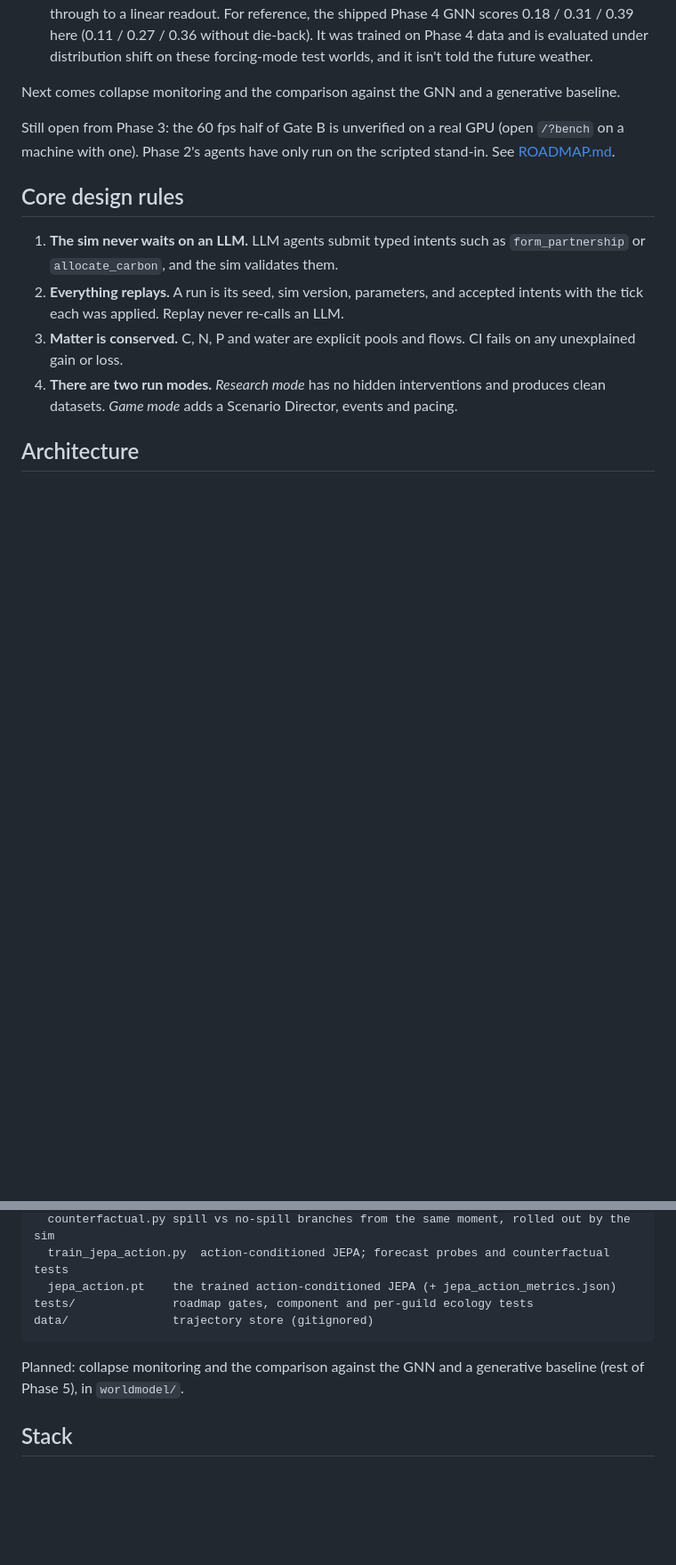
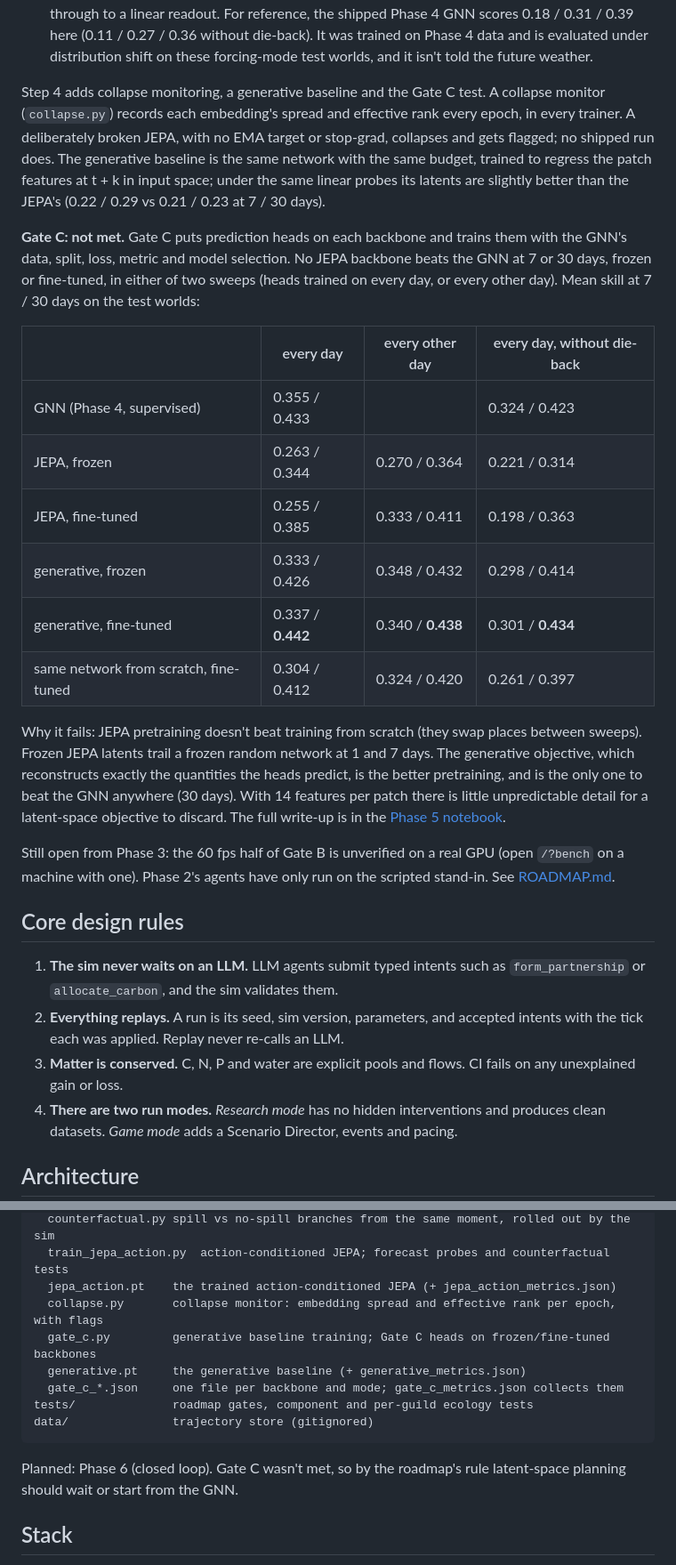
Before and after one commit to bonniesroof/Shrooms, a Markdown page: README.md, 2 parts joined by grey strips. Shown at 89% size. GitHub-like rendering; blank space fills up the shorter version.

Commit message:
Update README for Phase 5: status, Gate C result, layout, notebook
Co-Authored-By: Claude Opus 5.5 <noreply@anthropic.com>
Claude-Session: https://claude.ai/code/session_017Qz11qcynJbTiCo7fCdHnG

````diff
--- a/README.md
+++ b/README.md
@@ -22,7 +22,20 @@ Step 3, the action-conditioned JEPA, also tells the predictor what happens betwe
 - **A linear model given the same forcing does as well or better.** A linear probe on raw inputs plus the forcing features, through the forecast probe, scores contamination effect skill 0.17 / 0.24 at 7 / 30 days, with the right sign on 100% of affected patches, correlation 0.83 and the peak patch found 58% of the time. That is on par with the JEPA. On biomass it scores 0.12 / 0.12 (sign 100%, correlation 0.83, peak 89%), where the JEPA fails. Each representation does best with a different decoder: raw + forcing through the level probe overshoots, at −0.11 / −0.20. So far the JEPA encodes the spill, but adds nothing a linear model can't get from the same inputs.
 - **Forecast skill.** Being told the forcing helps the JEPA latents only marginally: mean skill 0.21 / 0.20 / 0.22 at 1 / 7 / 30 days, against 0.21 / 0.20 / 0.22 for step 2 on the same data; without die-back, 0.14 / 0.13 / 0.16 against 0.13 / 0.12 / 0.16. The action model also had 10 more training epochs than step 2. A linear probe on raw inputs plus the same forcing features does far better: 0.41 / 0.42 / 0.38 (0.39 / 0.40 / 0.36 without die-back), mostly because the window's weather predicts moisture almost directly (skill 0.91 at 1 day). The JEPA's latents don't pass that weather through to a linear readout. For reference, the shipped Phase 4 GNN scores 0.18 / 0.31 / 0.39 here (0.11 / 0.27 / 0.36 without die-back). It was trained on Phase 4 data and is evaluated under distribution shift on these forcing-mode test worlds, and it isn't told the future weather.
 
-Next comes collapse monitoring and the comparison against the GNN and a generative baseline.
+Step 4 adds collapse monitoring, a generative baseline and the Gate C test. A collapse monitor (`collapse.py`) records each embedding's spread and effective rank every epoch, in every trainer. A deliberately broken JEPA, with no EMA target or stop-grad, collapses and gets flagged; no shipped run does. The generative baseline is the same network with the same budget, trained to regress the patch features at t + k in input space; under the same linear probes its latents are slightly better than the JEPA's (0.22 / 0.29 vs 0.21 / 0.23 at 7 / 30 days).
+
+**Gate C: not met.** Gate C puts prediction heads on each backbone and trains them with the GNN's data, split, loss, metric and model selection. No JEPA backbone beats the GNN at 7 or 30 days, frozen or fine-tuned, in either of two sweeps (heads trained on every day, or every other day). Mean skill at 7 / 30 days on the test worlds:
+
+| | every day | every other day | every day, without die-back |
+|---|---|---|---|
+| GNN (Phase 4, supervised) | 0.355 / 0.433 | | 0.324 / 0.423 |
+| JEPA, frozen | 0.263 / 0.344 | 0.270 / 0.364 | 0.221 / 0.314 |
+| JEPA, fine-tuned | 0.255 / 0.385 | 0.333 / 0.411 | 0.198 / 0.363 |
+| generative, frozen | 0.333 / 0.426 | 0.348 / 0.432 | 0.298 / 0.414 |
+| generative, fine-tuned | 0.337 / **0.442** | 0.340 / **0.438** | 0.301 / **0.434** |
+| same network from scratch, fine-tuned | 0.304 / 0.412 | 0.324 / 0.420 | 0.261 / 0.397 |
+
+Why it fails: JEPA pretraining doesn't beat training from scratch (they swap places between sweeps). Frozen JEPA latents trail a frozen random network at 1 and 7 days. The generative objective, which reconstructs exactly the quantities the heads predict, is the better pretraining, and is the only one to beat the GNN anywhere (30 days). With 14 features per patch there is little unpredictable detail for a latent-space objective to discard. The full write-up is in the [Phase 5 notebook](notebooks/phase5_jepa.ipynb).
 
 Still open from Phase 3: the 60 fps half of Gate B is unverified on a real GPU (open `/?bench` on a machine with one). Phase 2's agents have only run on the scripted stand-in. See [ROADMAP.md](ROADMAP.md).
 
@@ -111,11 +124,15 @@ worldmodel/         graphs, dataset, forecasters
   counterfactual.py spill vs no-spill branches from the same moment, rolled out by the sim
   train_jepa_action.py  action-conditioned JEPA; forecast probes and counterfactual tests
   jepa_action.pt    the trained action-conditioned JEPA (+ jepa_action_metrics.json)
+  collapse.py       collapse monitor: embedding spread and effective rank per epoch, with flags
+  gate_c.py         generative baseline training; Gate C heads on frozen/fine-tuned backbones
+  generative.pt     the generative baseline (+ generative_metrics.json)
+  gate_c_*.json     one file per backbone and mode; gate_c_metrics.json collects them
 tests/              roadmap gates, component and per-guild ecology tests
 data/               trajectory store (gitignored)
 ```
 
-Planned: collapse monitoring and the comparison against the GNN and a generative baseline (rest of Phase 5), in `worldmodel/`.
+Planned: Phase 6 (closed loop). Gate C wasn't met, so by the roadmap's rule latent-space planning should wait or start from the GNN.
 
 ## Stack
 
````
Also changed, not shown: other parts of README.md (+5 -1 lines).
